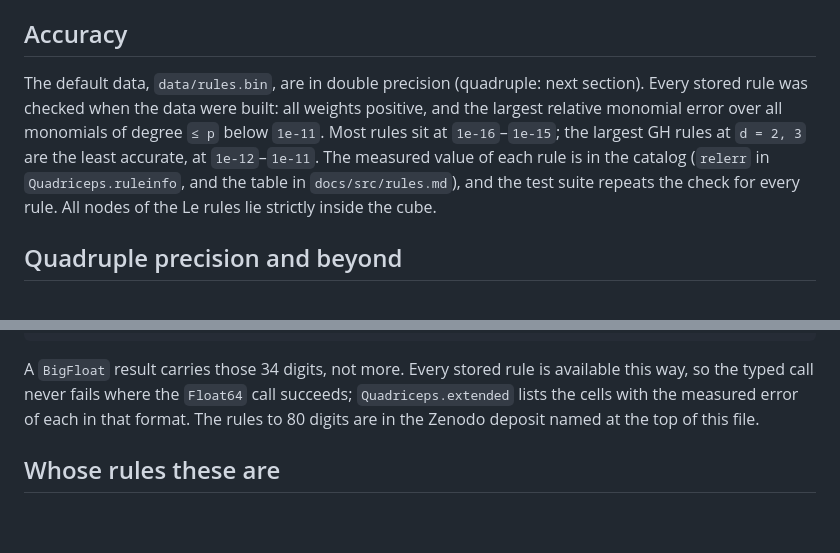
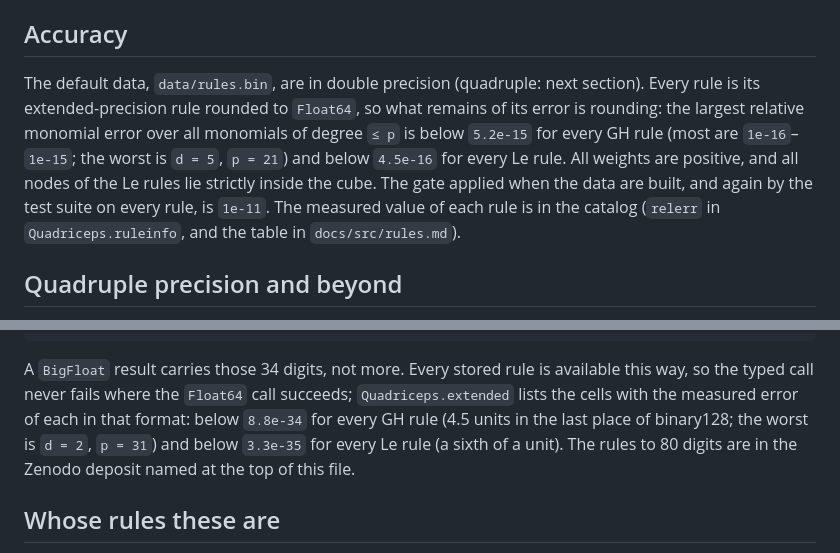
Before and after one commit to NittanyLion/Quadriceps.jl, a Markdown page: README.md, 2 parts joined by grey strips. GitHub-like rendering; blank space fills up the shorter version.

Commit message:
README: state the measured accuracy of the stored rules
Every rule is the rounding of an 80-digit rule, so the old "1e-12–1e-11 for the
largest GH rules" no longer holds: worst GH 5.1e-15 (d=5 p=21), worst Le 4.4e-16.
The 1e-11 gate stays what it is.  Also state the binary128 data's accuracy
(GH 8.7e-34, Le 3.2e-35) in the README and the guide.

Co-Authored-By: Claude Fable 5.1 <noreply@anthropic.com>

```diff
--- a/README.md
+++ b/README.md
@@ -132,12 +132,13 @@ that a product matches.)
 ## Accuracy
 
 The default data, `data/rules.bin`, are in double precision (quadruple: next section). Every
-stored rule was checked when the data were built: all weights positive, and the largest relative
-monomial error over all monomials of degree `≤ p` below `1e-11`. Most rules sit at
-`1e-16`–`1e-15`; the largest GH rules at `d = 2, 3` are the least accurate, at `1e-12`–`1e-11`.
-The measured value of each rule is in the catalog
-(`relerr` in `Quadriceps.ruleinfo`, and the table in `docs/src/rules.md`), and the test suite
-repeats the check for every rule. All nodes of the Le rules lie strictly inside the cube.
+rule is its extended-precision rule rounded to `Float64`, so what remains of its error is
+rounding: the largest relative monomial error over all monomials of degree `≤ p` is below
+`5.2e-15` for every GH rule (most are `1e-16`–`1e-15`; the worst is `d = 5`, `p = 21`) and below
+`4.5e-16` for every Le rule. All weights are positive, and all nodes of the Le rules lie strictly
+inside the cube. The gate applied when the data are built, and again by the test suite on every
+rule, is `1e-11`. The measured value of each rule is in the catalog (`relerr` in
+`Quadriceps.ruleinfo`, and the table in `docs/src/rules.md`).
 
 ## Quadruple precision and beyond
 
@@ -155,8 +156,10 @@ Float64.(X) ≈ ghpos(3, 4)[1]            # true: the same rule, rounded
 
 A `BigFloat` result carries those 34 digits, not more. Every stored rule is available this way,
 so the typed call never fails where the `Float64` call succeeds; `Quadriceps.extended` lists the
-cells with the measured error of each in that format. The rules to 80 digits are in the Zenodo
-deposit named at the top of this file.
+cells with the measured error of each in that format: below `8.8e-34` for every GH rule (4.5 units
+in the last place of binary128; the worst is `d = 2`, `p = 31`) and below `3.3e-35` for every Le
+rule (a sixth of a unit). The rules to 80 digits are in the Zenodo deposit named at the top of
+this file.
 
 ## Whose rules these are
 
```
Also changed, not shown: docs/src/guide.md (+5 -4 lines).
